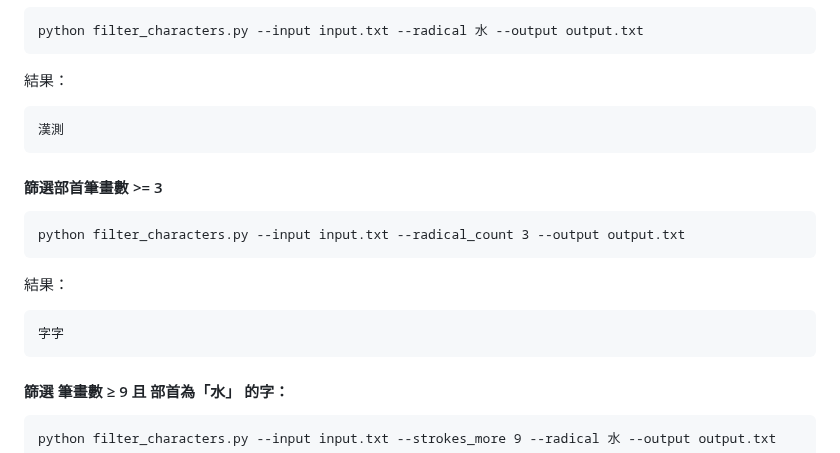
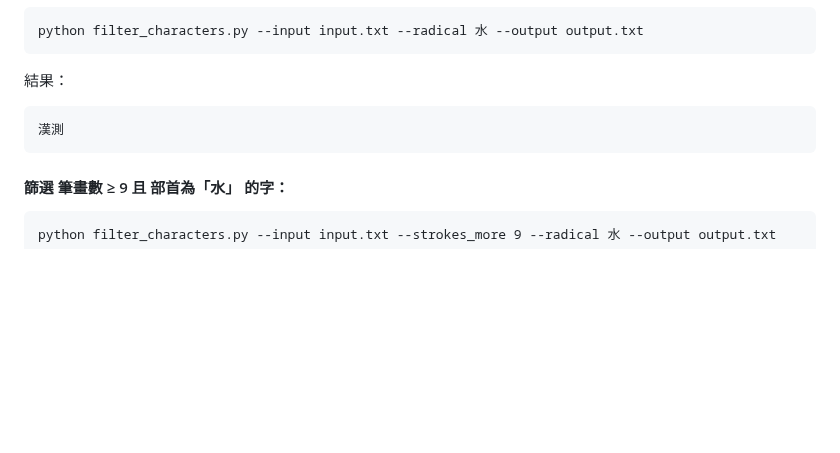
Before and after one commit to max32002/chinese_dictionary, a Markdown page: README.md, the part around the change. Drawn GitHub-style; blank space fills up the shorter version.

````diff
--- a/README.md
+++ b/README.md
@@ -198,15 +198,6 @@ python filter_characters.py --input input.txt --radical 水 --output output.txt
 漢測
 ```
 
-#### 篩選部首筆畫數 >= 3
-```
-python filter_characters.py --input input.txt --radical_count 3 --output output.txt
-```
-結果：
-```
-字字
-```
-
 #### 篩選 筆畫數 ≥ 9 且 部首為「水」 的字：
 ```
 python filter_characters.py --input input.txt --strokes_more 9 --radical 水 --output output.txt
````
